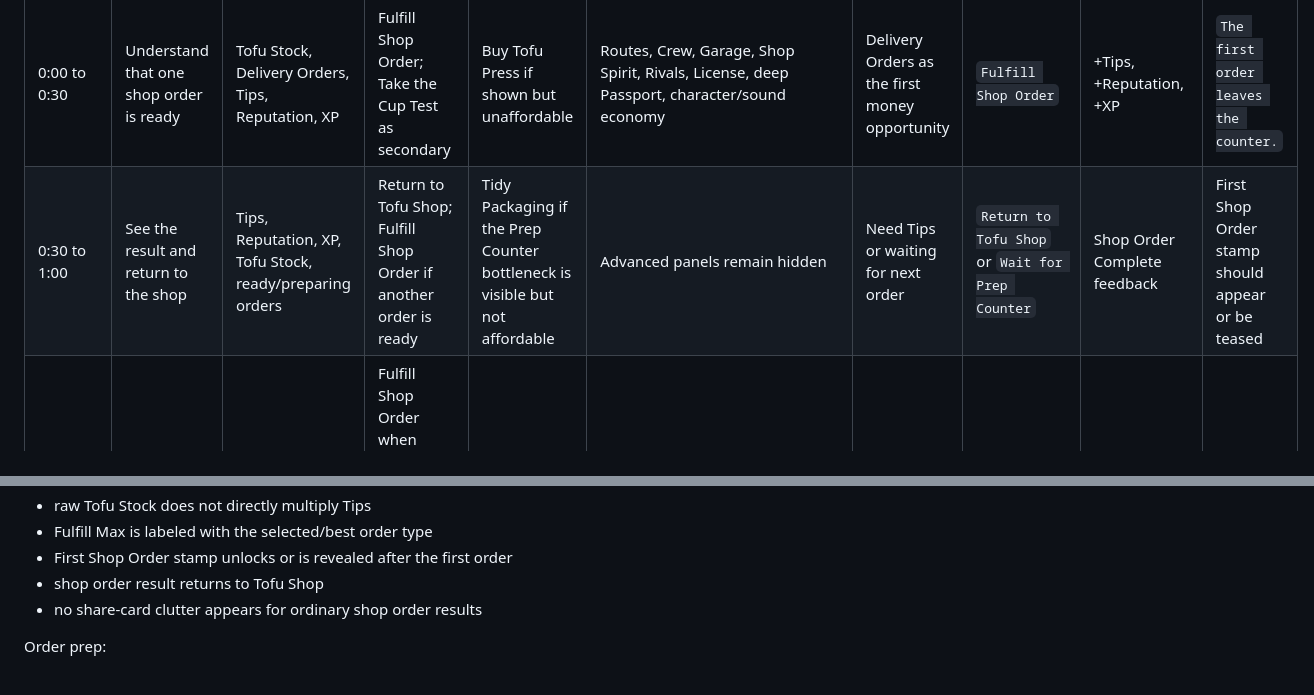
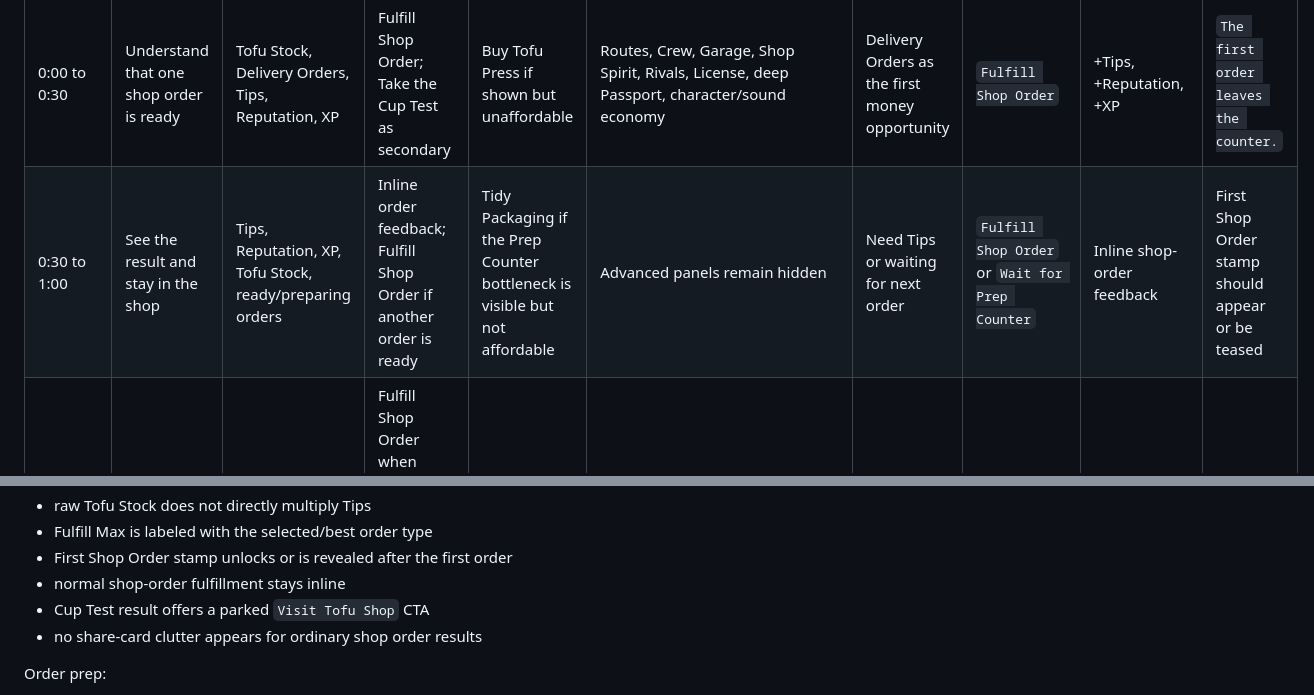
Before and after one commit to WorksWellWithOthers/tofu_driver, a Markdown page: BALANCE_AND_PROGRESSION.md, 2 parts joined by grey strips. GitHub-like rendering.

```diff
--- a/BALANCE_AND_PROGRESSION.md
+++ b/BALANCE_AND_PROGRESSION.md
@@ -373,7 +373,7 @@ system.
 | Time Window | Player Goal | Visible Resources | Visible Active Buttons | Visible Disabled Buttons | Hidden Systems | Intended Bottleneck | Next Best Action Text | Expected Reward | Expected Unlock / Story Beat |
 | --- | --- | --- | --- | --- | --- | --- | --- | --- | --- |
 | 0:00 to 0:30 | Understand that one shop order is ready | Tofu Stock, Delivery Orders, Tips, Reputation, XP | Fulfill Shop Order; Take the Cup Test as secondary | Buy Tofu Press if shown but unaffordable | Routes, Crew, Garage, Shop Spirit, Rivals, License, deep Passport, character/sound economy | Delivery Orders as the first money opportunity | `Fulfill Shop Order` | +Tips, +Reputation, +XP | `The first order leaves the counter.` |
-| 0:30 to 1:00 | See the result and return to the shop | Tips, Reputation, XP, Tofu Stock, ready/preparing orders | Return to Tofu Shop; Fulfill Shop Order if another order is ready | Tidy Packaging if the Prep Counter bottleneck is visible but not affordable | Advanced panels remain hidden | Need Tips or waiting for next order | `Return to Tofu Shop` or `Wait for Prep Counter` | Shop Order Complete feedback | First Shop Order stamp should appear or be teased |
+| 0:30 to 1:00 | See the result and stay in the shop | Tips, Reputation, XP, Tofu Stock, ready/preparing orders | Inline order feedback; Fulfill Shop Order if another order is ready | Tidy Packaging if the Prep Counter bottleneck is visible but not affordable | Advanced panels remain hidden | Need Tips or waiting for next order | `Fulfill Shop Order` or `Wait for Prep Counter` | Inline shop-order feedback | First Shop Order stamp should appear or be teased |
 | 1:00 to 2:00 | Learn that Prep Counter rebuilds orders | Tofu Stock, Ready Orders, Next Order progress, Tips | Fulfill Shop Order when ready; Buy Tidy Packaging if affordable; Buy Tofu Press if stock is low; Take the Cup Test secondary | Tidy Packaging if close but unaffordable | Routes, Crew, Garage, Spirit, Rivals, License | Either Tips or order preparation | `Fulfill Shop Order`, `Buy Tidy Packaging`, or `Wait for Prep Counter` | Another order payout or progress toward first purchase | `The counter is learning the rhythm.` |
 | 2:00 to 3:00 | Make or approach the first meaningful purchase | Tips, Tofu Stock runway, order prep progress | Buy Tidy Packaging if affordable; Buy Prep Counter if affordable; Buy Tofu Press or Steady Pressing only if stock is low; Fulfill Shop Order | Buy Prep Counter if not affordable | Full Passport, Routes, Crew, Garage, Spirit, License | First purchase cost | `Buy Tidy Packaging` or `Fulfill Shop Order` | First order-throughput bump or clear progress toward it | Upgrade card becomes visible only when relevant |
 | 3:00 to 5:00 | Understand stock versus throughput | Tofu Stock runway, Ready Orders, Tips, Reputation | Buy Prep Counter if stock is healthy and orders are slow; Buy Tidy Packaging; Buy Tofu Press if stock is low; Fulfill Shop Order | Steady Pressing if stock is healthy and not relevant | Routes only as subtle teaser if needed; Crew/Garage/Spirit/Rivals/License hidden | Stock runway or order throughput | `Buy Prep Counter`, `Buy Tidy Packaging`, or `Buy Tofu Press` based on bottleneck | Visible `/sec` improvement | Passport teaser after first stamp |
@@ -1639,7 +1639,8 @@ First action:
 - raw Tofu Stock does not directly multiply Tips
 - Fulfill Max is labeled with the selected/best order type
 - First Shop Order stamp unlocks or is revealed after the first order
-- shop order result returns to Tofu Shop
+- normal shop-order fulfillment stays inline
+- Cup Test result offers a parked `Visit Tofu Shop` CTA
 - no share-card clutter appears for ordinary shop order results
 
 Order prep:
```
Also changed, not shown: other parts of BALANCE_AND_PROGRESSION.md (+1 -1 lines), README.md (+2 -0 lines).
